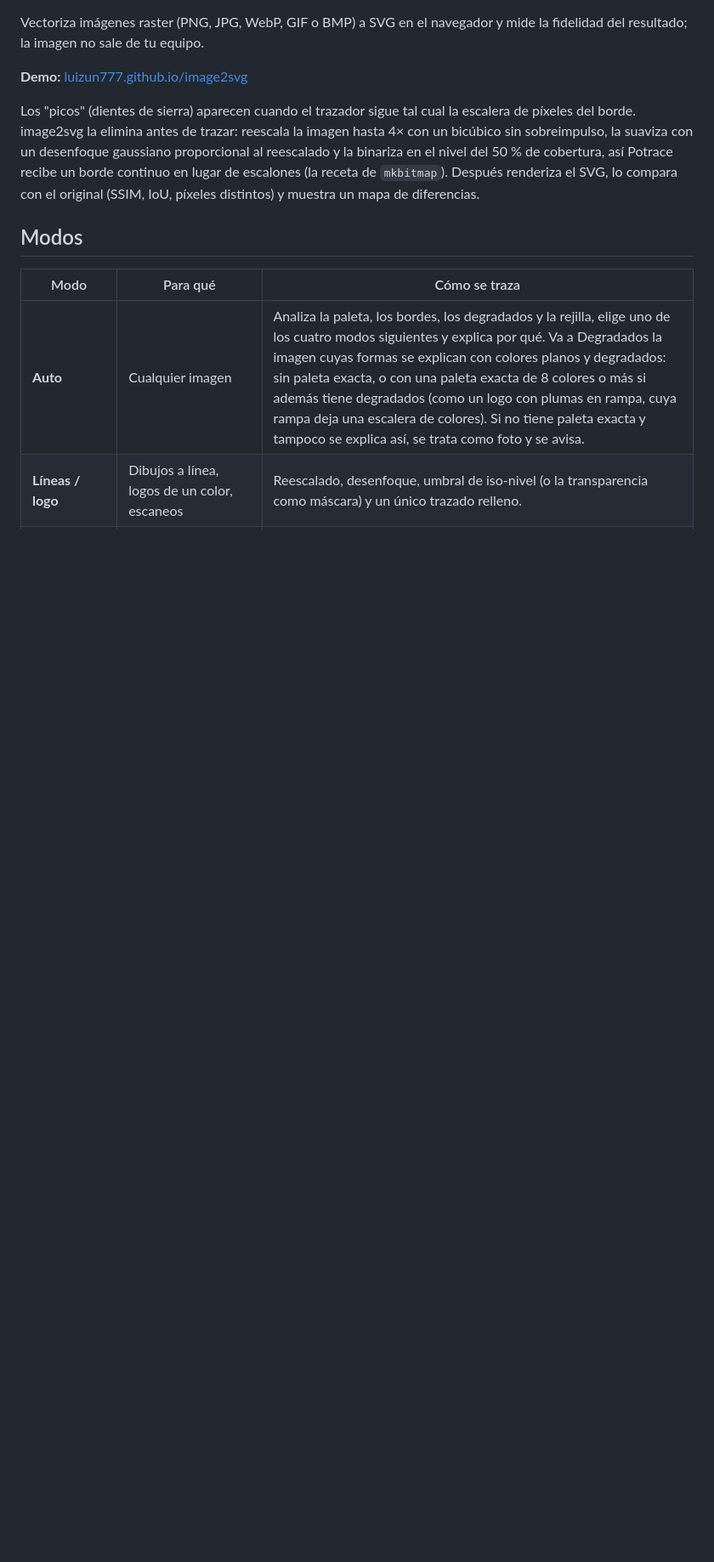
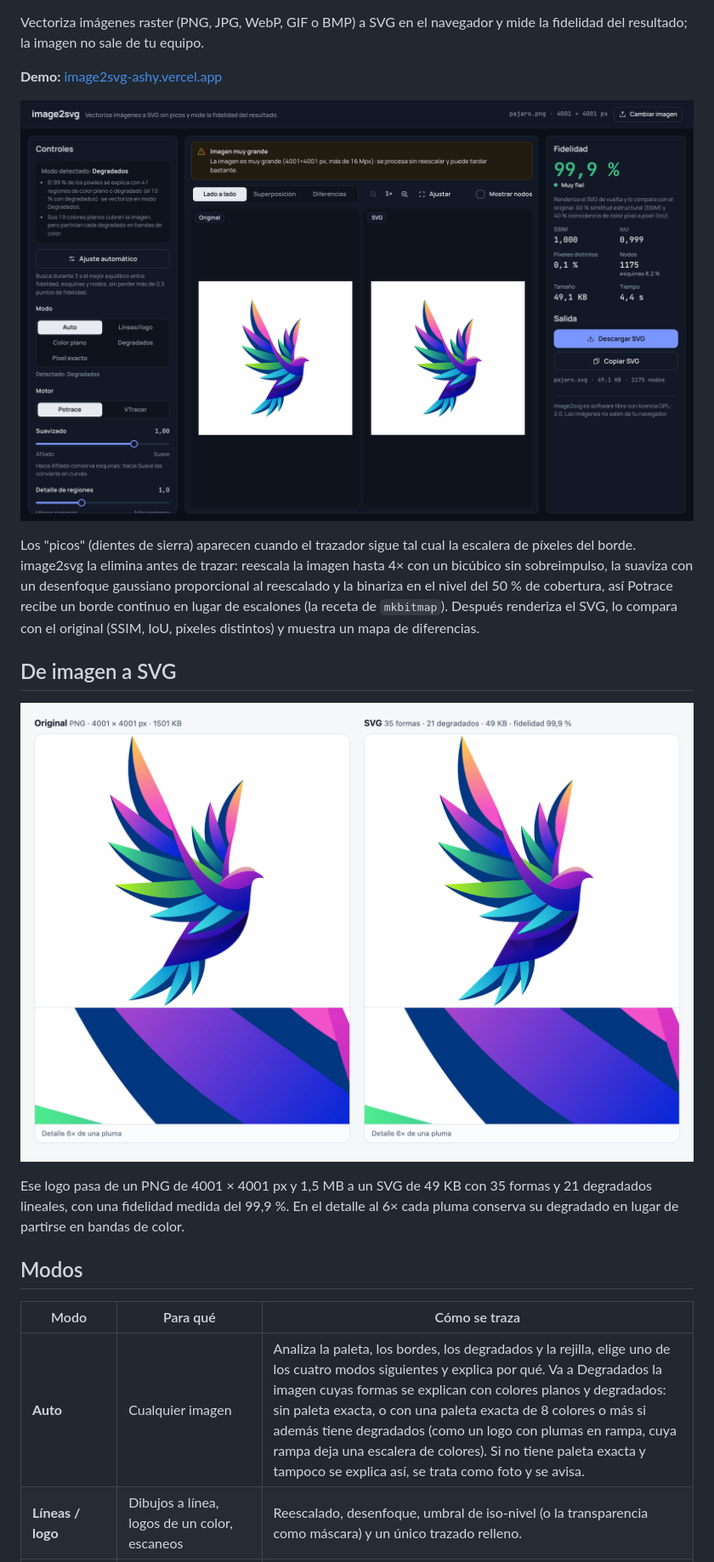
Before and after one commit to Luizun777/image2svg, a Markdown page: README.md, the part around one of its changes. Shown at 85% size. Drawn GitHub-style; pictures changed too: docs/captura.png (added), docs/comparacion.png (added); blank space fills up the shorter version.

```diff
--- a/README.md
+++ b/README.md
@@ -6,13 +6,22 @@
 Vectoriza imágenes raster (PNG, JPG, WebP, GIF o BMP) a SVG en el navegador y mide la fidelidad del resultado; la imagen
 no sale de tu equipo.
 
-**Demo:** [luizun777.github.io/image2svg](https://luizun777.github.io/image2svg/)
+**Demo:** [image2svg-ashy.vercel.app](https://image2svg-ashy.vercel.app/)
+
+![Interfaz de image2svg: controles, comparación lado a lado y panel de fidelidad](docs/captura.png)
 
 Los "picos" (dientes de sierra) aparecen cuando el trazador sigue tal cual la escalera de píxeles del
 borde. image2svg la elimina antes de trazar: reescala la imagen hasta 4× con un bicúbico sin sobreimpulso, la suaviza con un
 desenfoque gaussiano proporcional al reescalado y la binariza en el nivel del 50 % de cobertura, así Potrace recibe un borde
 continuo en lugar de escalones (la receta de `mkbitmap`). Después renderiza el SVG, lo compara con el original (SSIM, IoU,
 píxeles distintos) y muestra un mapa de diferencias.
+
+## De imagen a SVG
+
+![Comparación entre el PNG original y el SVG generado, con un detalle al 6×](docs/comparacion.png)
+
+Ese logo pasa de un PNG de 4001 × 4001 px y 1,5 MB a un SVG de 49 KB con 35 formas y 21 degradados lineales, con una
+fidelidad medida del 99,9 %. En el detalle al 6× cada pluma conserva su degradado en lugar de partirse en bandas de color.
 
 ## Modos
 
```
Also changed, not shown: other parts of README.md (+8 -16 lines), CLAUDE.md (+1 -1 lines), PRODUCT.md (+1 -1 lines), 1 other file.
